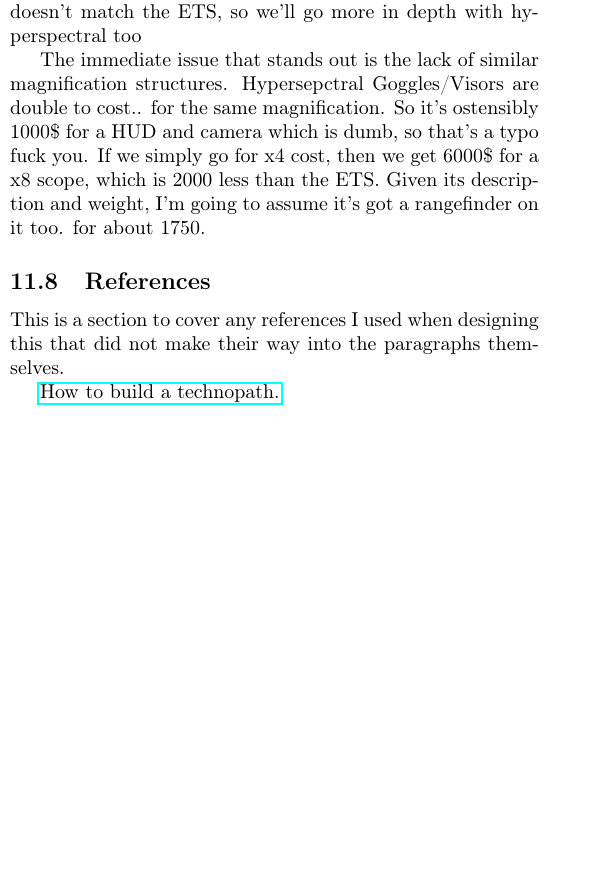
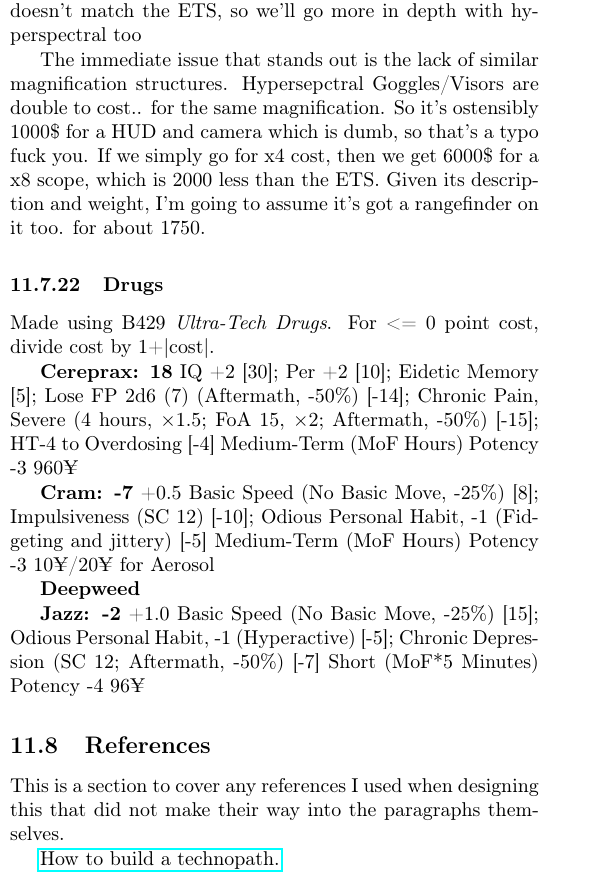
Before and after one commit to ingeanus/GURPS_Shadowrun_LaTEX, a LaTeX document (main.tex, which reads behind_the_screen.tex): part of one column of page 138 of 138 before the commit and part of one column of page 139 of 140 after it, cut so that both start at the same text, the shorter picture padded with empty space. Compiled offline with pdfLaTeX.

Commit message:
More drugs

```diff
--- a/behind_the_screen.tex
+++ b/behind_the_screen.tex
@@ -805,6 +805,32 @@
 
 	The immediate issue that stands out is the lack of similar magnification structures. Hypersepctral Goggles/Visors are double to cost.. for the same magnification. So it's ostensibly 1000\$ for a HUD and camera which is dumb, so that's a typo fuck you. If we simply go for x4 cost, then we get 6000\$ for a x8 scope, which is 2000 less than the ETS. Given its description and weight, I'm going to assume it's got a rangefinder on it too. for about 1750.
 
+	\subsubsection{Drugs}
+
+	Made using B429 \textit{Ultra-Tech Drugs}. For <= 0 point cost, divide cost by 1+|cost|.
+
+	\textbf{Cereprax: 18}
+	IQ +2 [30]; Per +2 [10]; Eidetic Memory [5]; Lose FP 2d6 (7) (Aftermath, -50\%) [-14]; Chronic Pain, Severe (4 hours, $\times$1.5; FoA 15, $\times$2; Aftermath, -50\%) [-15]; HT-4 to Overdosing [-4]
+	Medium-Term (MoF Hours)
+	Potency -3
+	960¥
+
+	\textbf{Cram: -7}
+	+0.5 Basic Speed (No Basic Move, -25\%) [8]; Impulsiveness (SC 12) [-10]; Odious Personal Habit, -1 (Fidgeting and jittery) [-5]
+	Medium-Term (MoF Hours)
+	Potency -3
+	10¥/20¥ for Aerosol
+
+	\textbf{Deepweed}
+
+
+
+	\textbf{Jazz: -2}
+	+1.0 Basic Speed (No Basic Move, -25\%) [15]; Odious Personal Habit, -1 (Hyperactive) [-5]; Chronic Depression (SC 12; Aftermath, -50\%) [-7]
+	Short (MoF*5 Minutes)
+	Potency -4
+	96¥
+
 	\subsection{References}
 
 	This is a section to cover any references I used when designing this that did not make their way into the paragraphs themselves.
```
Also changed, not shown: equipment.tex (+37 -4 lines).
